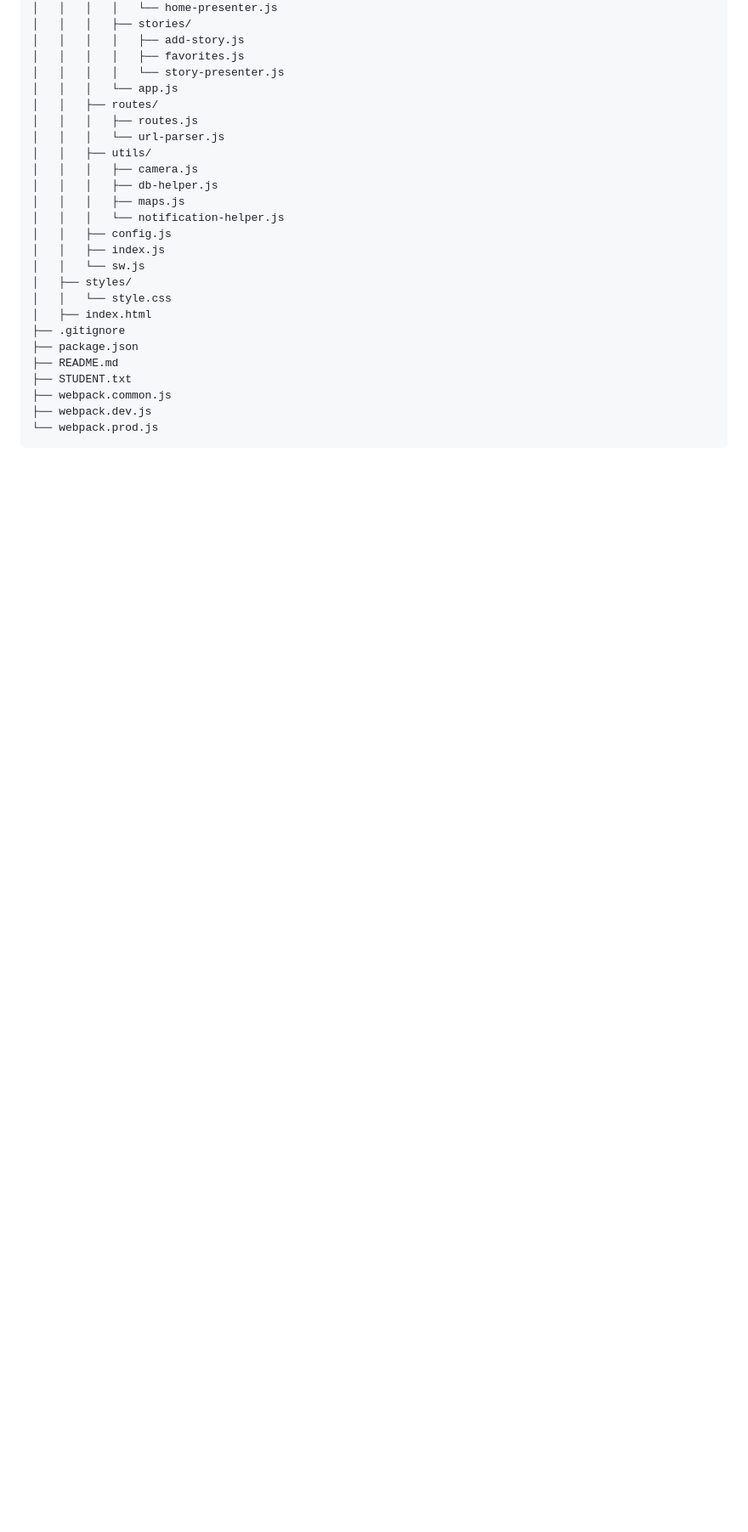
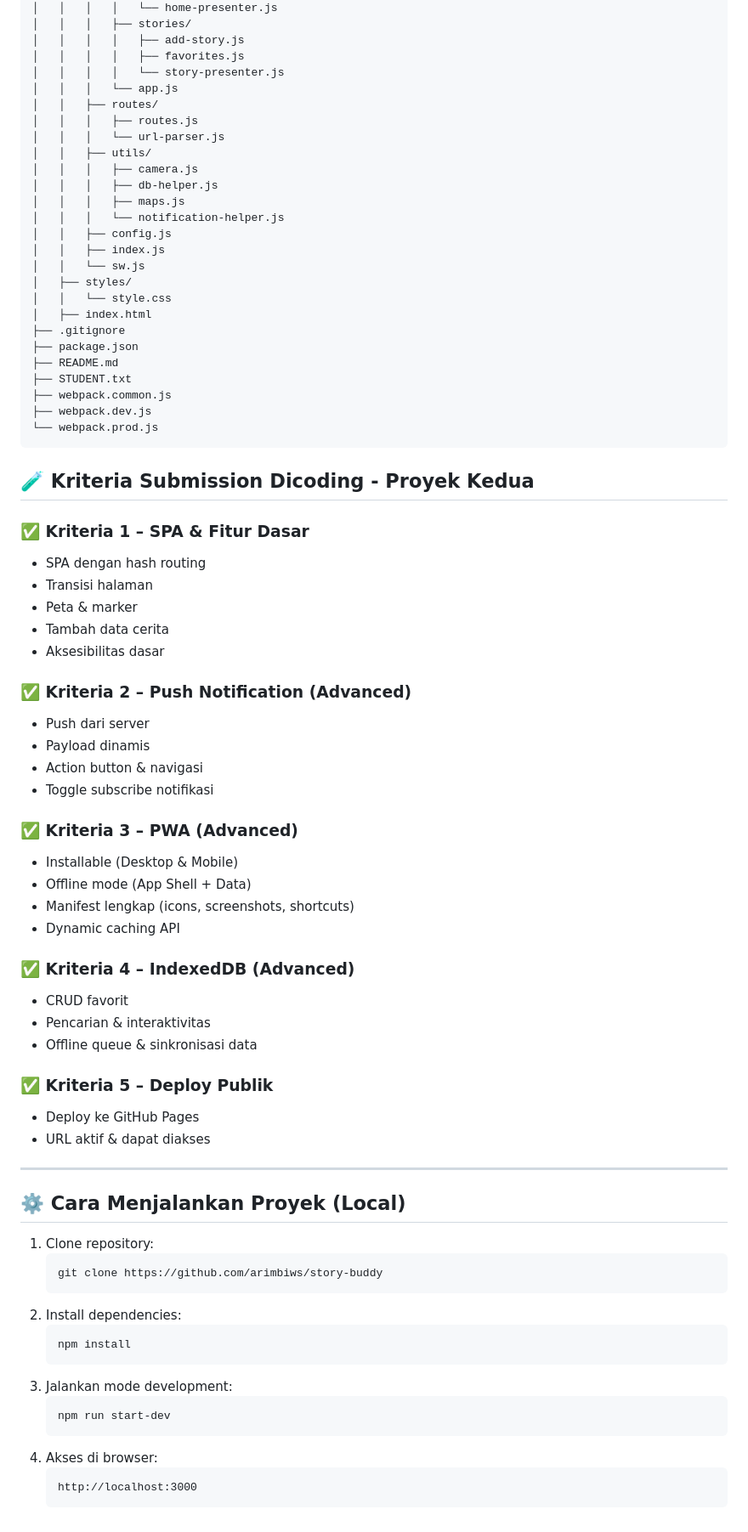
Before and after one commit to arimbiws/story-buddy, a Markdown page: README.md, the part around one of its changes. Shown at 85% size. Drawn GitHub-style; blank space fills up the shorter version.

````diff
--- a/README.md
+++ b/README.md
@@ -119,3 +99,55 @@ story-buddy/
 ├── webpack.dev.js
 └── webpack.prod.js
 ```
+
+
+## 🧪 Kriteria Submission Dicoding - Proyek Kedua
+
+### ✅ Kriteria 1 – SPA & Fitur Dasar
+- SPA dengan hash routing
+- Transisi halaman
+- Peta & marker
+- Tambah data cerita
+- Aksesibilitas dasar
+
+### ✅ Kriteria 2 – Push Notification (Advanced)
+- Push dari server
+- Payload dinamis
+- Action button & navigasi
+- Toggle subscribe notifikasi
+
+### ✅ Kriteria 3 – PWA (Advanced)
+- Installable (Desktop & Mobile)
+- Offline mode (App Shell + Data)
+- Manifest lengkap (icons, screenshots, shortcuts)
+- Dynamic caching API
+
+### ✅ Kriteria 4 – IndexedDB (Advanced)
+- CRUD favorit
+- Pencarian & interaktivitas
+- Offline queue & sinkronisasi data
+
+### ✅ Kriteria 5 – Deploy Publik
+- Deploy ke GitHub Pages
+- URL aktif & dapat diakses
+
+---
+
+## ⚙️ Cara Menjalankan Proyek (Local)
+
+1. Clone repository:
+   ```
+   git clone https://github.com/arimbiws/story-buddy
+   ```
+2. Install dependencies:
+   ```
+   npm install
+   ```
+3. Jalankan mode development:
+   ```
+   npm run start-dev
+   ```
+4. Akses di browser:
+   ```
+   http://localhost:3000
+   ```
````
Also changed, not shown: other parts of README.md (+24 -44 lines).
